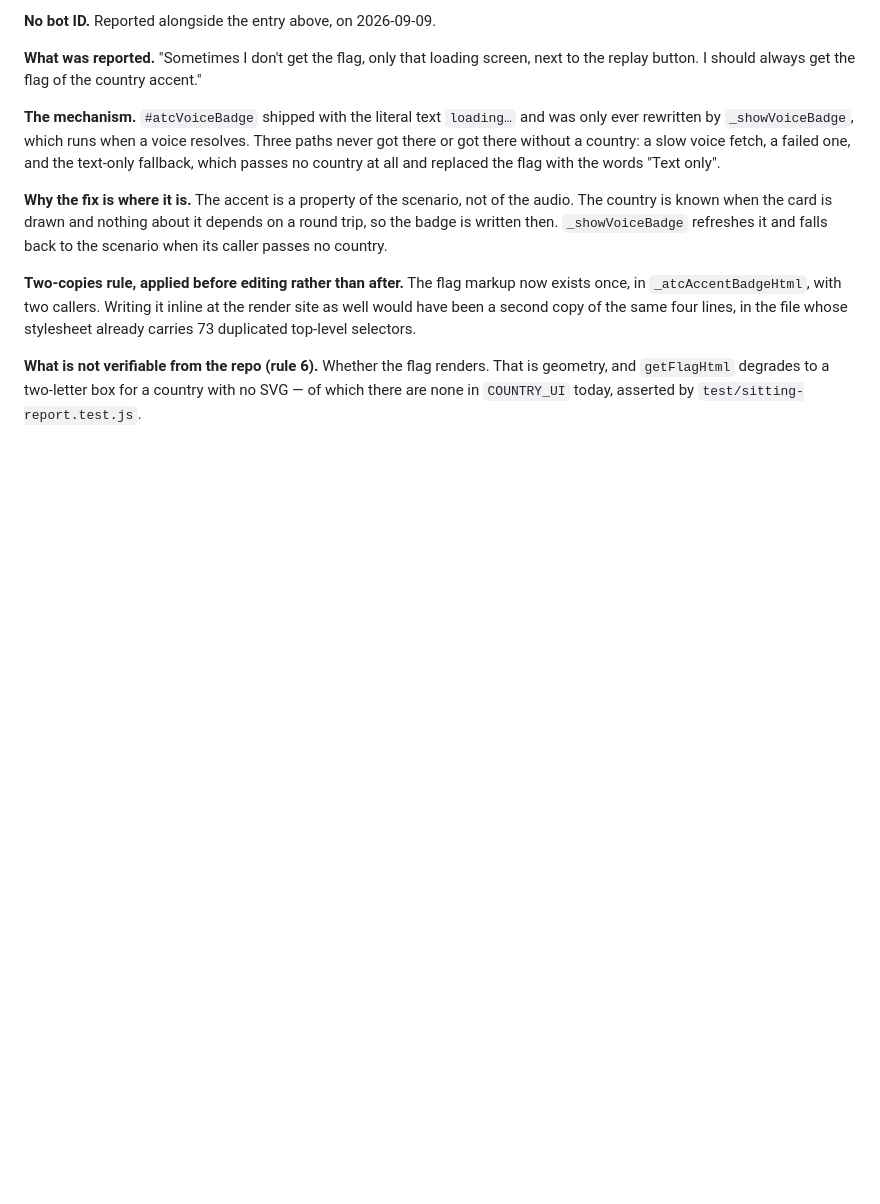
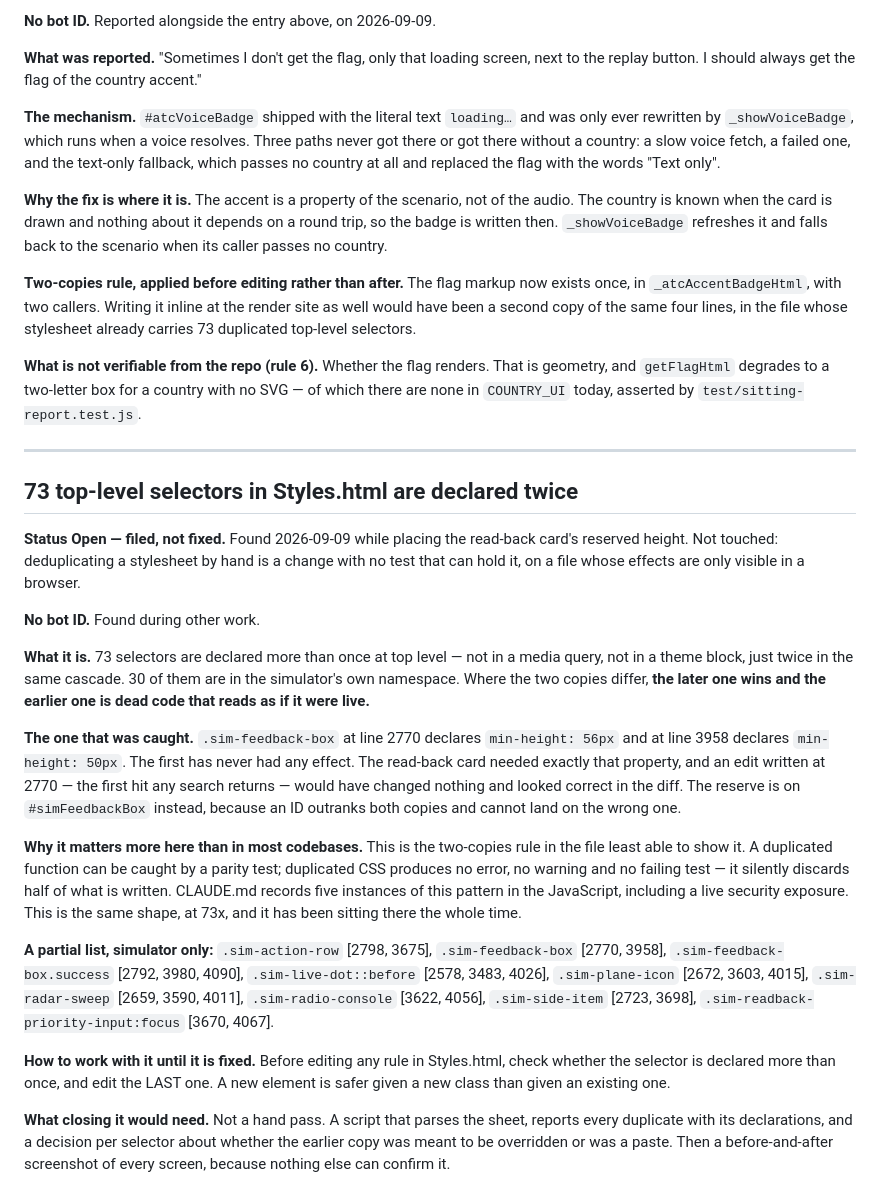
Before and after one commit to Juandal200/V1-verscel, a Markdown page: KNOWN_ISSUES.md, the part around the change. Rendered like a GitHub page; blank space fills up the shorter version.

Commit message:
docs: file the Styles.html duplication, found while placing the reserved height
73 selectors are declared more than once at top level in Styles.html — not in a
media query, not in a theme block, twice in the same cascade. 30 are in the
simulator's namespace. Where the copies differ the later wins and the earlier is
dead code that reads as live.

.sim-feedback-box is the one that was caught: min-height 56px at line 2770 and
50px at 3958. The read-back card needed exactly that property, and an edit at
2770 — the first hit any search returns — would have changed nothing and looked
right in the diff. That is why 689df27 put the reserve on #simFeedbackBox.

This is the two-copies rule in the file least able to show it. A duplicated
function can be caught by a parity test; duplicated CSS produces no error, no
warning and no failing test. Filed rather than fixed: deduplicating by hand is a
change no test can hold, and confirming it needs a browser.

  $ grep -c '^## ' KNOWN_ISSUES.md
  27

  $ npm test 2>&1 | tail -1
  all 71 suites green

The first attempt at this message left the grep with no output beneath it and the
hook reported "1 claimed output(s) re-run and matched" having compared nothing —
the same gap filed two commits ago, hit again by accident. Then the amend that
was meant to fix it used `head -n -1`, which BSD head does not support, and
replaced the whole message with the number. Both are why this one is written from
a file with the output substituted in.

Co-Authored-By: Claude Opus 5 (1M context) <noreply@anthropic.com>

```diff
--- a/KNOWN_ISSUES.md
+++ b/KNOWN_ISSUES.md
@@ -1180,3 +1180,48 @@ file whose stylesheet already carries 73 duplicated top-level selectors.
 is geometry, and `getFlagHtml` degrades to a two-letter box for a country with no
 SVG — of which there are none in `COUNTRY_UI` today, asserted by
 `test/sitting-report.test.js`.
+
+---
+
+## 73 top-level selectors in Styles.html are declared twice
+
+**Status** **Open — filed, not fixed.** Found 2026-09-09 while placing the
+read-back card's reserved height. Not touched: deduplicating a stylesheet by hand
+is a change with no test that can hold it, on a file whose effects are only
+visible in a browser.
+
+**No bot ID.** Found during other work.
+
+**What it is.** 73 selectors are declared more than once at top level — not in a
+media query, not in a theme block, just twice in the same cascade. 30 of them are
+in the simulator's own namespace. Where the two copies differ, **the later one
+wins and the earlier one is dead code that reads as if it were live.**
+
+**The one that was caught.** `.sim-feedback-box` at line 2770 declares
+`min-height: 56px` and at line 3958 declares `min-height: 50px`. The first has
+never had any effect. The read-back card needed exactly that property, and an
+edit written at 2770 — the first hit any search returns — would have changed
+nothing and looked correct in the diff. The reserve is on `#simFeedbackBox`
+instead, because an ID outranks both copies and cannot land on the wrong one.
+
+**Why it matters more here than in most codebases.** This is the two-copies rule
+in the file least able to show it. A duplicated function can be caught by a
+parity test; duplicated CSS produces no error, no warning and no failing test —
+it silently discards half of what is written. CLAUDE.md records five instances of
+this pattern in the JavaScript, including a live security exposure. This is the
+same shape, at 73x, and it has been sitting there the whole time.
+
+**A partial list, simulator only:** `.sim-action-row` [2798, 3675],
+`.sim-feedback-box` [2770, 3958], `.sim-feedback-box.success` [2792, 3980, 4090],
+`.sim-live-dot::before` [2578, 3483, 4026], `.sim-plane-icon` [2672, 3603, 4015],
+`.sim-radar-sweep` [2659, 3590, 4011], `.sim-radio-console` [3622, 4056],
+`.sim-side-item` [2723, 3698], `.sim-readback-priority-input:focus` [3670, 4067].
+
+**How to work with it until it is fixed.** Before editing any rule in Styles.html,
+check whether the selector is declared more than once, and edit the LAST one. A
+new element is safer given a new class than given an existing one.
+
+**What closing it would need.** Not a hand pass. A script that parses the sheet,
+reports every duplicate with its declarations, and a decision per selector about
+whether the earlier copy was meant to be overridden or was a paste. Then a
+before-and-after screenshot of every screen, because nothing else can confirm it.
```
